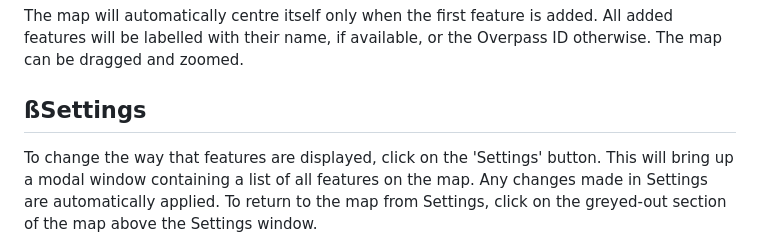
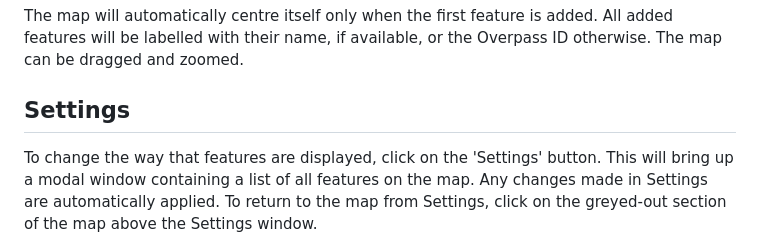
Before and after one commit to pbarber/map-creator-app, a Markdown page: README.md, the part around the change. Rendered like a GitHub page.

Commit message:
Fixed heading

```diff
--- a/README.md
+++ b/README.md
@@ -16,7 +16,7 @@ Adding features by clicking uses the [Overpass API](https://wiki.openstreetmap.o
 
 The map will automatically centre itself only when the first feature is added. All added features will be labelled with their name, if available, or the Overpass ID otherwise. The map can be dragged and zoomed.
 
-## ßSettings
+## Settings
 
 To change the way that features are displayed, click on the 'Settings' button. This will bring up a modal window containing a list of all features on the map. Any changes made in Settings are automatically applied. To return to the map from Settings, click on the greyed-out section of the map above the Settings window.
 
```
